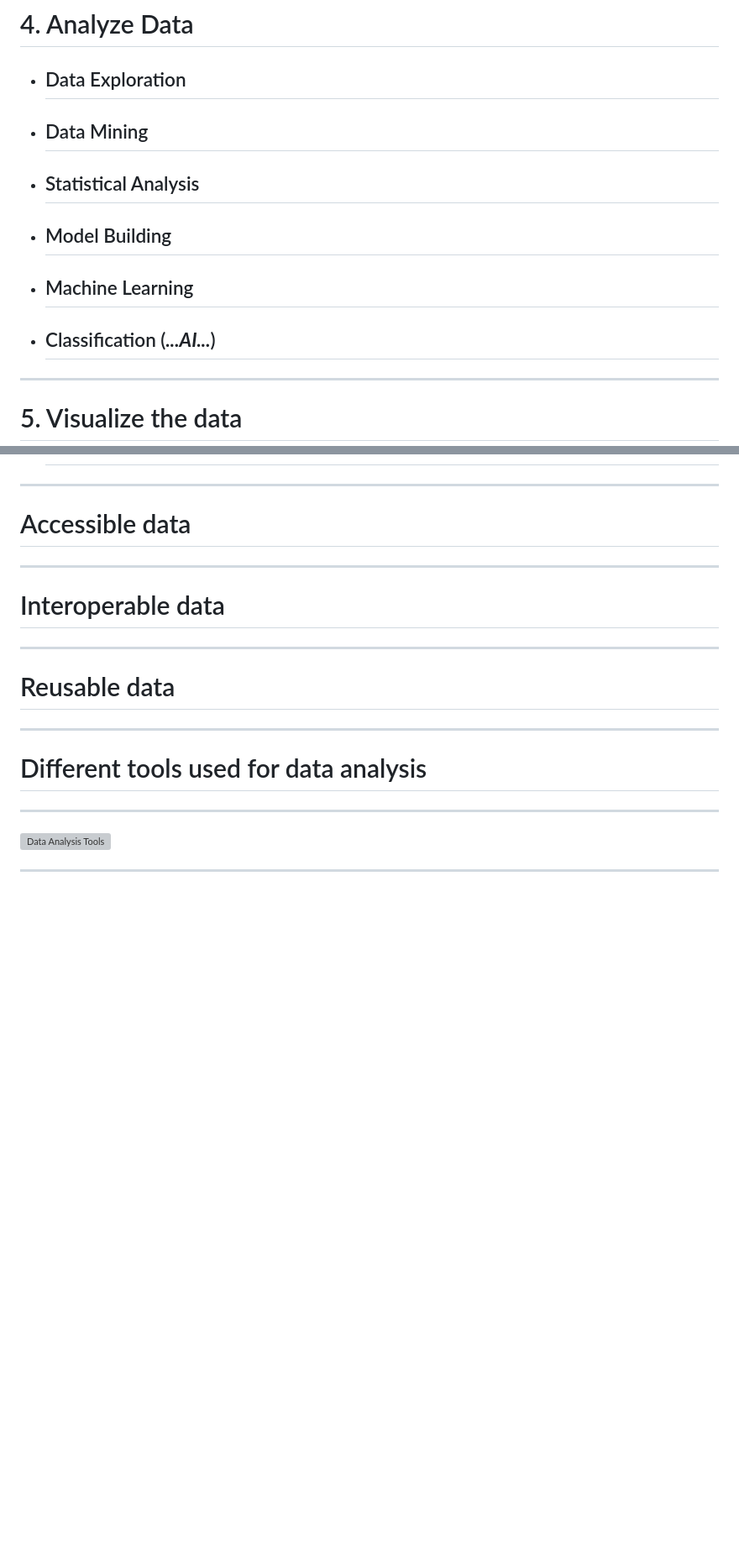
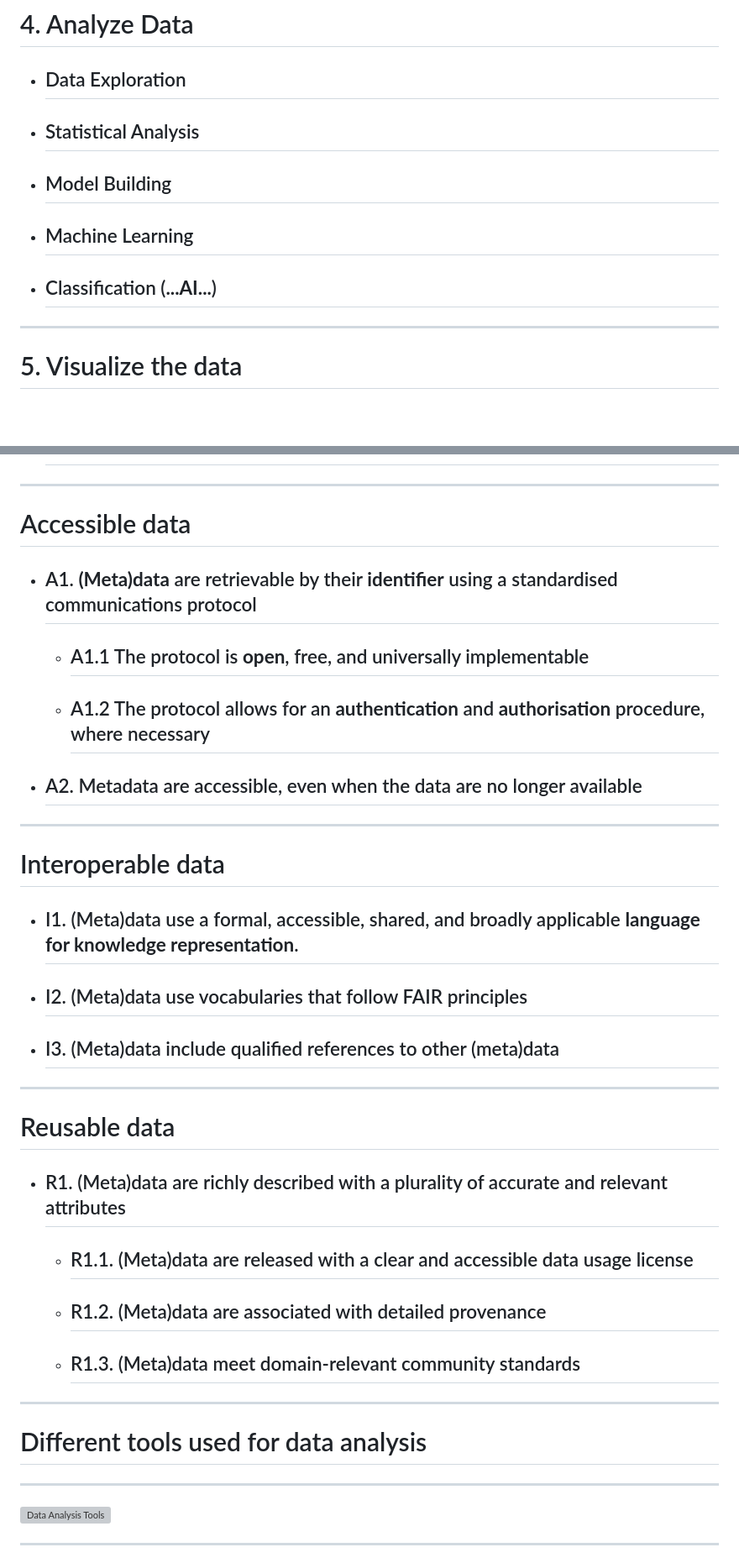
Before and after one commit to MindaugasSarpis/CERN_lessons_on_data_analysis, a Markdown page: lectures/source/lecture_2_intro_to_data_analysis.md, 2 parts joined by grey strips. Shown: that part at 84% size. GitHub-like rendering; blank space fills up the shorter version; grey boxes are pictures that could not be loaded.

Commit message:
FAIR Principles

```diff
--- a/lectures/source/lecture_2_intro_to_data_analysis.md
+++ b/lectures/source/lecture_2_intro_to_data_analysis.md
@@ -144,11 +144,10 @@ This might steer the choices in the following steps
 # 4. Analyze Data
 
 - ## Data Exploration
-- ## Data Mining
 - ## Statistical Analysis
 - ## Model Building
 - ## Machine Learning
-- ## Classification (***...AI...***)
+- ## Classification (**...AI...**)
 
 ---
 
@@ -189,13 +188,35 @@ This might steer the choices in the following steps
 
 # Accessible data
 
+- ## A1. **(Meta)data** are retrievable by their **identifier** using a standardised communications protocol
+
+    - ## A1.1 The protocol is **open**, free, and universally implementable
+
+    - ## A1.2 The protocol allows for an **authentication** and **authorisation** procedure, where necessary
+
+- ## A2. Metadata are accessible, even when the data are no longer available
+
 ---
 
 # Interoperable data
 
+- ## I1. (Meta)data use a formal, accessible, shared, and broadly applicable **language for knowledge representation**.
+
+- ## I2. (Meta)data use vocabularies that follow FAIR principles
+
+- ## I3. (Meta)data include qualified references to other (meta)data
+
 ---
 
 # Reusable data
+
+- ## R1. (Meta)data are richly described with a plurality of accurate and relevant attributes
+
+    - ## R1.1. (Meta)data are released with a clear and accessible data usage license
+
+    - ## R1.2. (Meta)data are associated with detailed provenance
+
+    - ## R1.3. (Meta)data meet domain-relevant community standards
 
 ---
 
```
